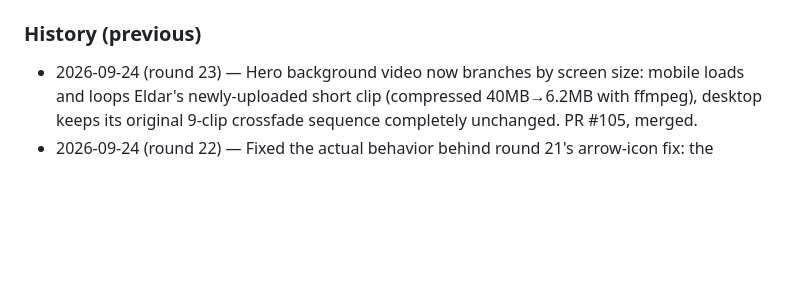
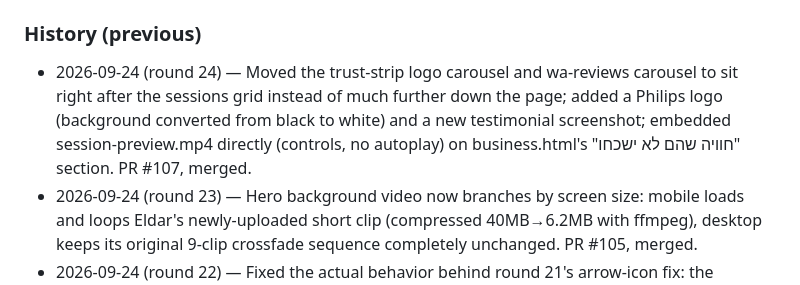
Before and after one commit to icypower/icypower-site, a Markdown page: CLAUDE.md, the part around one of its changes. Drawn GitHub-style; blank space fills up the shorter version.

```diff
--- a/CLAUDE.md
+++ b/CLAUDE.md
@@ -1254,6 +1325,12 @@ that already happened once (see History).
 - **Anything the next session needs to know:** See the 2026-08-03 entry's notes about push auth (`GITHUB_TOKEN_ICYPOWER`) and the two-session-at-once risk.
 
 ### History (previous)
+- 2026-09-24 (round 24) — Moved the trust-strip logo carousel and
+  wa-reviews carousel to sit right after the sessions grid instead of
+  much further down the page; added a Philips logo (background
+  converted from black to white) and a new testimonial screenshot;
+  embedded session-preview.mp4 directly (controls, no autoplay) on
+  business.html's "חוויה שהם לא ישכחו" section. PR #107, merged.
 - 2026-09-24 (round 23) — Hero background video now branches by screen
   size: mobile loads and loops Eldar's newly-uploaded short clip
   (compressed 40MB→6.2MB with ffmpeg), desktop keeps its original
```
Also changed, not shown: other parts of CLAUDE.md (+71 -0 lines).
